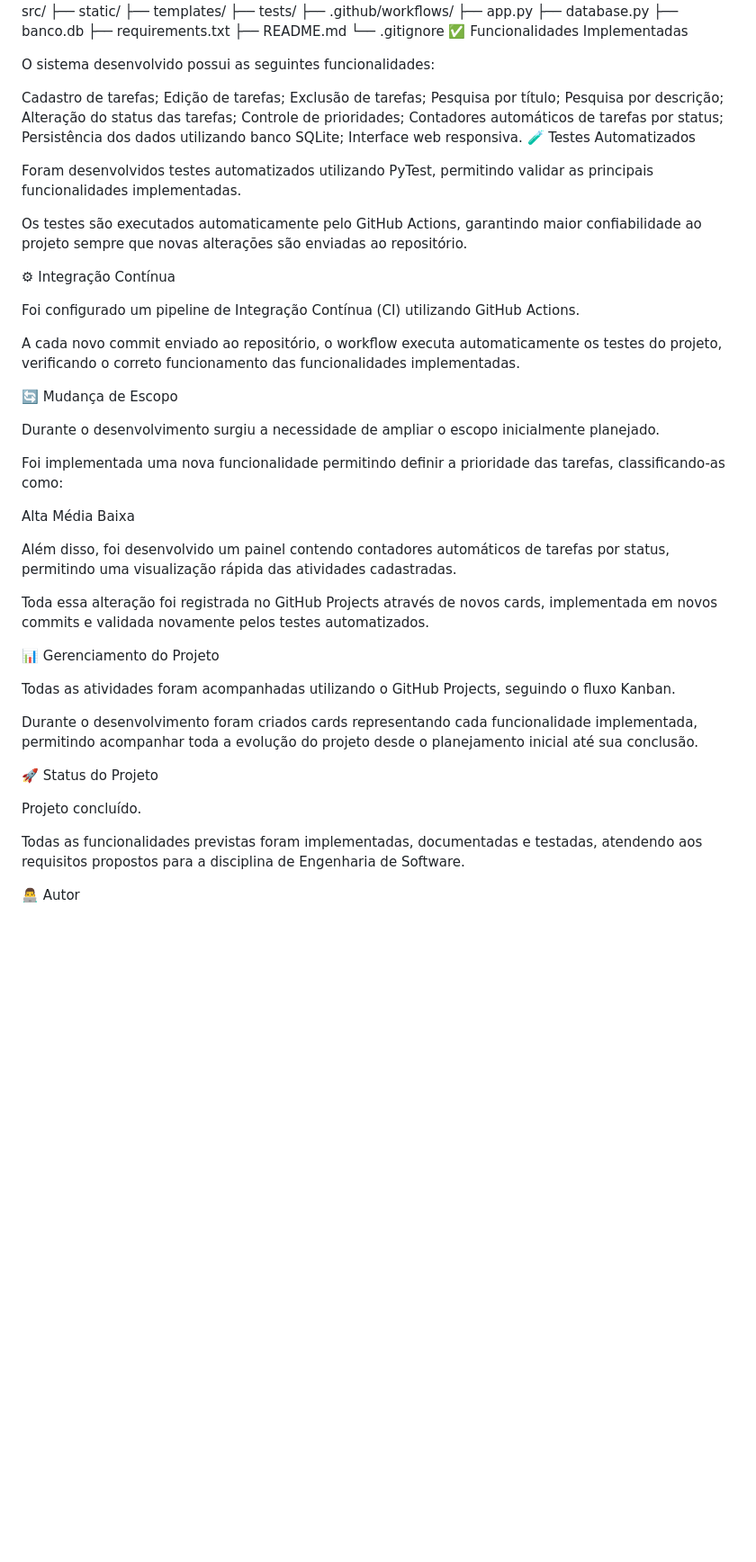
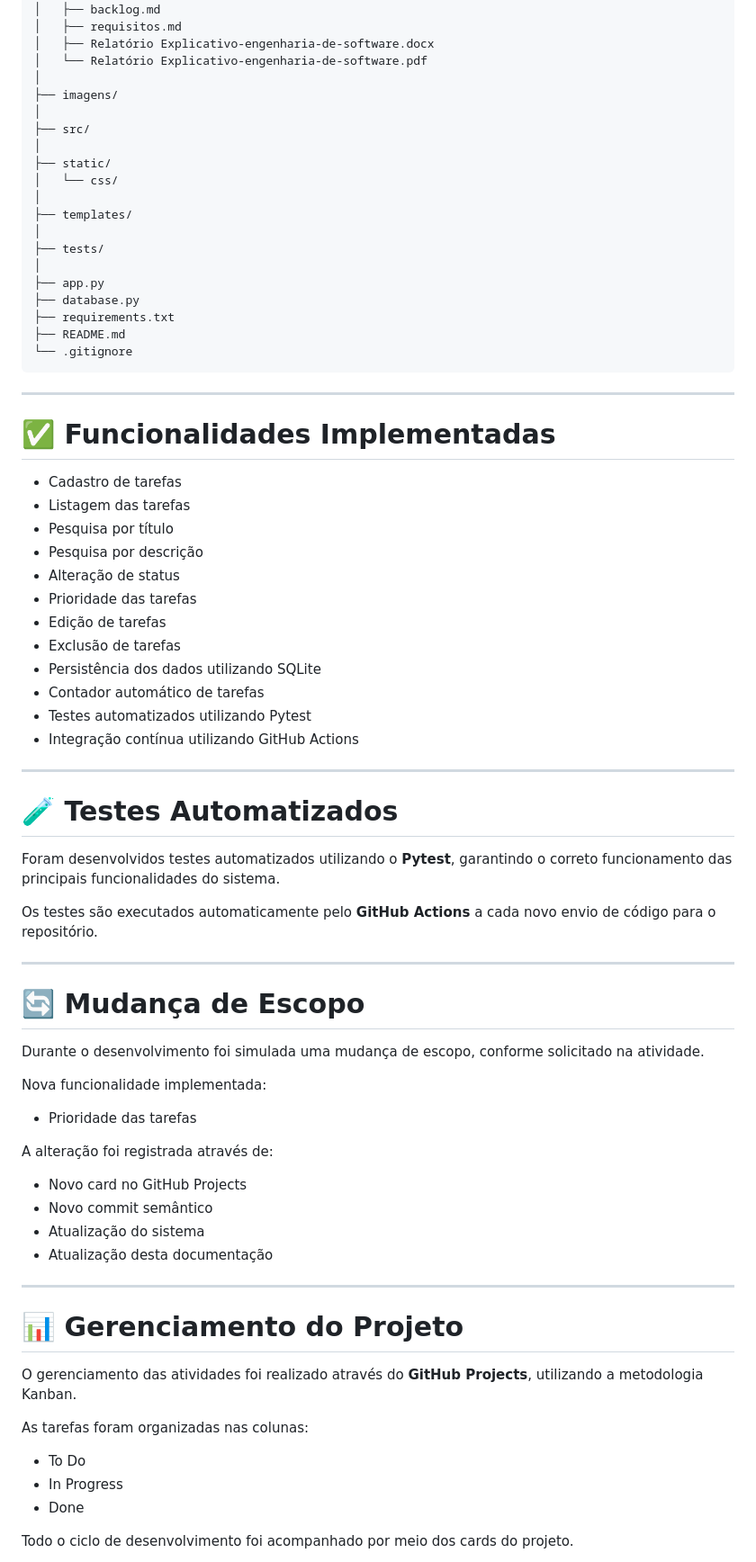
Before and after one commit to adrianomantoan-tst-eng-comp2026/portfolio-adriano-mantoan, a Markdown page: engenharia-de-software/README.md, the part around one of its changes. Shown at 90% size. Drawn GitHub-style; blank space fills up the shorter version.

````diff
--- a/engenharia-de-software/README.md
+++ b/engenharia-de-software/README.md
@@ -56,67 +77,80 @@ engenharia-de-software/
 ├── documentos/
+│   ├── backlog.md
+│   ├── requisitos.md
+│   ├── Relatório Explicativo-engenharia-de-software.docx
+│   └── Relatório Explicativo-engenharia-de-software.pdf
+│
 ├── imagens/
+│
 ├── src/
+│
 ├── static/
+│   └── css/
+│
 ├── templates/
+│
 ├── tests/
-├── .github/workflows/
+│
 ├── app.py
 ├── database.py
-├── banco.db
 ├── requirements.txt
 ├── README.md
 └── .gitignore
-✅ Funcionalidades Implementadas
+```
 
-O sistema desenvolvido possui as seguintes funcionalidades:
+---
 
-Cadastro de tarefas;
-Edição de tarefas;
-Exclusão de tarefas;
-Pesquisa por título;
-Pesquisa por descrição;
-Alteração do status das tarefas;
-Controle de prioridades;
-Contadores automáticos de tarefas por status;
-Persistência dos dados utilizando banco SQLite;
-Interface web responsiva.
-🧪 Testes Automatizados
+# ✅ Funcionalidades Implementadas
 
-Foram desenvolvidos testes automatizados utilizando PyTest, permitindo validar as principais funcionalidades implementadas.
+- Cadastro de tarefas
+- Listagem das tarefas
+- Pesquisa por título
+- Pesquisa por descrição
+- Alteração de status
+- Prioridade das tarefas
+- Edição de tarefas
+- Exclusão de tarefas
+- Persistência dos dados utilizando SQLite
+- Contador automático de tarefas
+- Testes automatizados utilizando Pytest
+- Integração contínua utilizando GitHub Actions
 
-Os testes são executados automaticamente pelo GitHub Actions, garantindo maior confiabilidade ao projeto sempre que novas alterações são enviadas ao repositório.
+---
 
-⚙ Integração Contínua
+# 🧪 Testes Automatizados
 
-Foi configurado um pipeline de Integração Contínua (CI) utilizando GitHub Actions.
+Foram desenvolvidos testes automatizados utilizando o **Pytest**, garantindo o correto funcionamento das principais funcionalidades do sistema.
 
-A cada novo commit enviado ao repositório, o workflow executa automaticamente os testes do projeto, verificando o correto funcionamento das funcionalidades implementadas.
+Os testes são executados automaticamente pelo **GitHub Actions** a cada novo envio de código para o repositório.
 
-🔄 Mudança de Escopo
+---
 
-Durante o desenvolvimento surgiu a necessidade de ampliar o escopo inicialmente planejado.
+# 🔄 Mudança de Escopo
 
-Foi implementada uma nova funcionalidade permitindo definir a prioridade das tarefas, classificando-as como:
+Durante o desenvolvimento foi simulada uma mudança de escopo, conforme solicitado na atividade.
 
-Alta
-Média
-Baixa
+Nova funcionalidade implementada:
 
-Além disso, foi desenvolvido um painel contendo contadores automáticos de tarefas por status, permitindo uma visualização rápida das atividades cadastradas.
+- Prioridade das tarefas
 
-Toda essa alteração foi registrada no GitHub Projects através de novos cards, implementada em novos commits e validada novamente pelos testes automatizados.
+A alteração foi registrada através de:
 
-📊 Gerenciamento do Projeto
+- Novo card no GitHub Projects
+- Novo commit semântico
+- Atualização do sistema
+- Atualização desta documentação
 
-Todas as atividades foram acompanhadas utilizando o GitHub Projects, seguindo o fluxo Kanban.
+---
 
-Durante o desenvolvimento foram criados cards representando cada funcionalidade implementada, permitindo acompanhar toda a evolução do projeto desde o planejamento inicial até sua conclusão.
+# 📊 Gerenciamento do Projeto
 
-🚀 Status do Projeto
+O gerenciamento das atividades foi realizado através do **GitHub Projects**, utilizando a metodologia Kanban.
 
-Projeto concluído.
+As tarefas foram organizadas nas colunas:
 
-Todas as funcionalidades previstas foram implementadas, documentadas e testadas, atendendo aos requisitos propostos para a disciplina de Engenharia de Software.
+- To Do
+- In Progress
+- Done
 
-👨‍💻 Autor
+Todo o ciclo de desenvolvimento foi acompanhado por meio dos cards do projeto.
 
````
Also changed, not shown: other parts of engenharia-de-software/README.md (+82 -41 lines).
